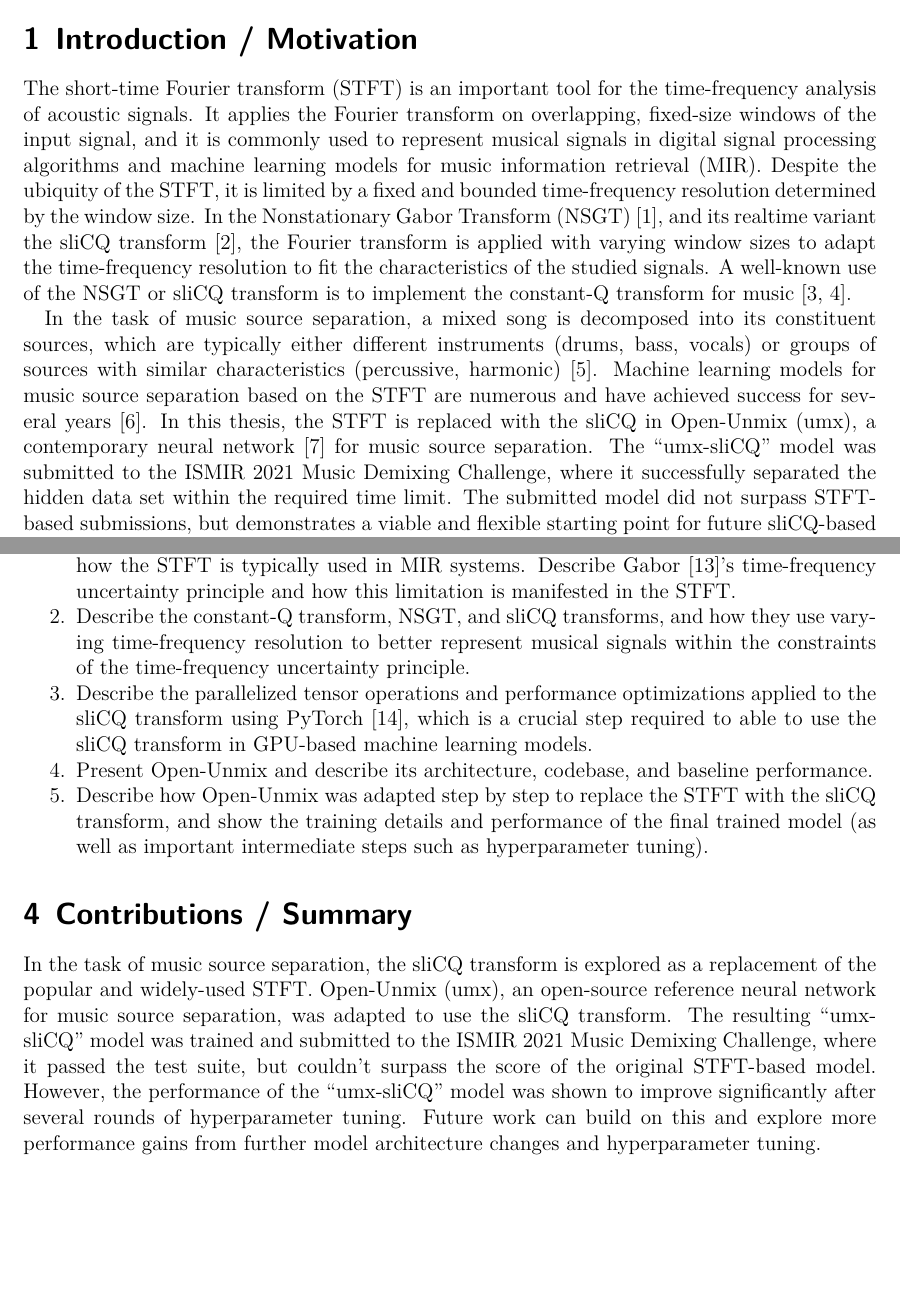
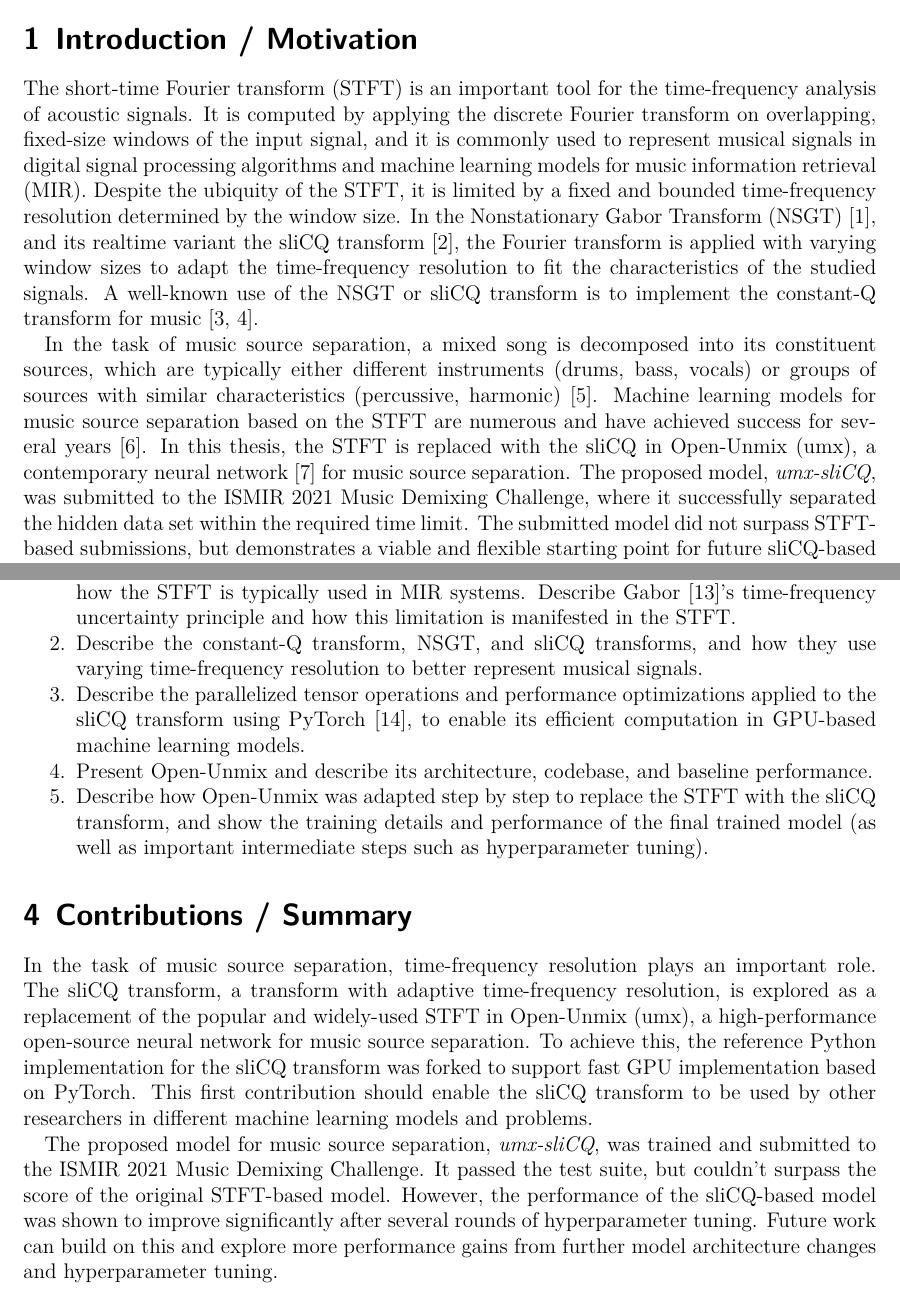
Before and after one commit to sevagh/xumx_slicq_extra, a LaTeX document (latex/proposal.tex): two parts of pages 1 and 2 of 3, joined at a grey line, cut so that both start at the same text, the shorter picture padded with empty space. Compiled offline with XeLaTeX.

Commit message:
Proposal

```diff
--- a/latex/proposal.tex
+++ b/latex/proposal.tex
@@ -46,9 +46,9 @@
 
 \section{Introduction / Motivation}
 
-The short-time Fourier transform (STFT) is an important tool for the time-frequency analysis of acoustic signals. It applies the Fourier transform on overlapping, fixed-size windows of the input signal, and it is commonly used to represent musical signals in digital signal processing algorithms and machine learning models for music information retrieval (MIR). Despite the ubiquity of the STFT, it is limited by a fixed and bounded time-frequency resolution determined by the window size. In the Nonstationary Gabor Transform (NSGT) \cite{balazs}, and its realtime variant the sliCQ transform \cite{invertiblecqt}, the Fourier transform is applied with varying window sizes to adapt the time-frequency resolution to fit the characteristics of the studied signals. A well-known use of the NSGT or sliCQ transform is to implement the constant-Q transform for music \cite{jbrown, klapuricqt}.
+The short-time Fourier transform (STFT) is an important tool for the time-frequency analysis of acoustic signals. It is computed by applying the discrete Fourier transform on overlapping, fixed-size windows of the input signal, and it is commonly used to represent musical signals in digital signal processing algorithms and machine learning models for music information retrieval (MIR). Despite the ubiquity of the STFT, it is limited by a fixed and bounded time-frequency resolution determined by the window size. In the Nonstationary Gabor Transform (NSGT) \cite{balazs}, and its realtime variant the sliCQ transform \cite{invertiblecqt}, the Fourier transform is applied with varying window sizes to adapt the time-frequency resolution to fit the characteristics of the studied signals. A well-known use of the NSGT or sliCQ transform is to implement the constant-Q transform for music \cite{jbrown, klapuricqt}.
 
-In the task of music source separation, a mixed song is decomposed into its constituent sources, which are typically either different instruments (drums, bass, vocals) or groups of sources with similar characteristics (percussive, harmonic) \cite{musicsepgood}. Machine learning models for music source separation based on the STFT are numerous and have achieved success for several years \cite{sisec2018}. In this thesis, the STFT is replaced with the sliCQ in Open-Unmix (umx), a contemporary neural network \cite{umx} for music source separation. The ``umx-sliCQ'' model was submitted to the ISMIR 2021 Music Demixing Challenge, where it successfully separated the hidden data set within the required time limit. The submitted model did not surpass STFT-based submissions, but demonstrates a viable and flexible starting point for future sliCQ-based models.
+In the task of music source separation, a mixed song is decomposed into its constituent sources, which are typically either different instruments (drums, bass, vocals) or groups of sources with similar characteristics (percussive, harmonic) \cite{musicsepgood}. Machine learning models for music source separation based on the STFT are numerous and have achieved success for several years \cite{sisec2018}. In this thesis, the STFT is replaced with the sliCQ in Open-Unmix (umx), a contemporary neural network \cite{umx} for music source separation. The proposed model, \textit{umx-sliCQ}, was submitted to the ISMIR 2021 Music Demixing Challenge, where it successfully separated the hidden data set within the required time limit. The submitted model did not surpass STFT-based submissions, but demonstrates a viable and flexible starting point for future sliCQ-based models.
 
 \section{Previous Work}
 
@@ -61,9 +61,9 @@ The thesis will be broken up into the following sections:
 	\item
 		Present the motivation for why time-frequency analysis is useful for acoustic signals, and how the STFT is typically used in MIR systems. Describe \citet{gabor1946}'s time-frequency uncertainty principle and how this limitation is manifested in the STFT.
 	\item
-		Describe the constant-Q transform, NSGT, and sliCQ transforms, and how they use varying time-frequency resolution to better represent musical signals within the constraints of the time-frequency uncertainty principle.
+		Describe the constant-Q transform, NSGT, and sliCQ transforms, and how they use varying time-frequency resolution to better represent musical signals.
 	\item
-		Describe the parallelized tensor operations and performance optimizations applied to the sliCQ transform using PyTorch \cite{pytorch}, which is a crucial step required to able to use the sliCQ transform in GPU-based machine learning models.
+		Describe the parallelized tensor operations and performance optimizations applied to the sliCQ transform using PyTorch \cite{pytorch}, to enable its efficient computation in GPU-based machine learning models.
 	\item
 		Present Open-Unmix and describe its architecture, codebase, and baseline performance.
 	\item
@@ -72,7 +72,9 @@ The thesis will be broken up into the following sections:
 
 \section{Contributions / Summary}
 
-In the task of music source separation, the sliCQ transform is explored as a replacement of the popular and widely-used STFT. Open-Unmix (umx), an open-source reference neural network for music source separation, was adapted to use the sliCQ transform. The resulting ``umx-sliCQ'' model was trained and submitted to the ISMIR 2021 Music Demixing Challenge, where it passed the test suite, but couldn't surpass the score of the original STFT-based model. However, the performance of the ``umx-sliCQ'' model was shown to improve significantly after several rounds of hyperparameter tuning. Future work can build on this and explore more performance gains from further model architecture changes and hyperparameter tuning.
+In the task of music source separation, time-frequency resolution plays an important role. The sliCQ transform, a transform with adaptive time-frequency resolution, is explored as a replacement of the popular and widely-used STFT in Open-Unmix (umx), a high-performance open-source neural network for music source separation. To achieve this, the reference Python implementation for the sliCQ transform was forked to support fast GPU implementation based on PyTorch. This first contribution should enable the sliCQ transform to be used by other researchers in different machine learning models and problems.
+
+The proposed model for music source separation, \textit{umx-sliCQ}, was trained and submitted to the ISMIR 2021 Music Demixing Challenge. It passed the test suite, but couldn't surpass the score of the original STFT-based model. However, the performance of the sliCQ-based model was shown to improve significantly after several rounds of hyperparameter tuning. Future work can build on this and explore more performance gains from further model architecture changes and hyperparameter tuning.
 
 \vfill
 \clearpage %force a page break
```
